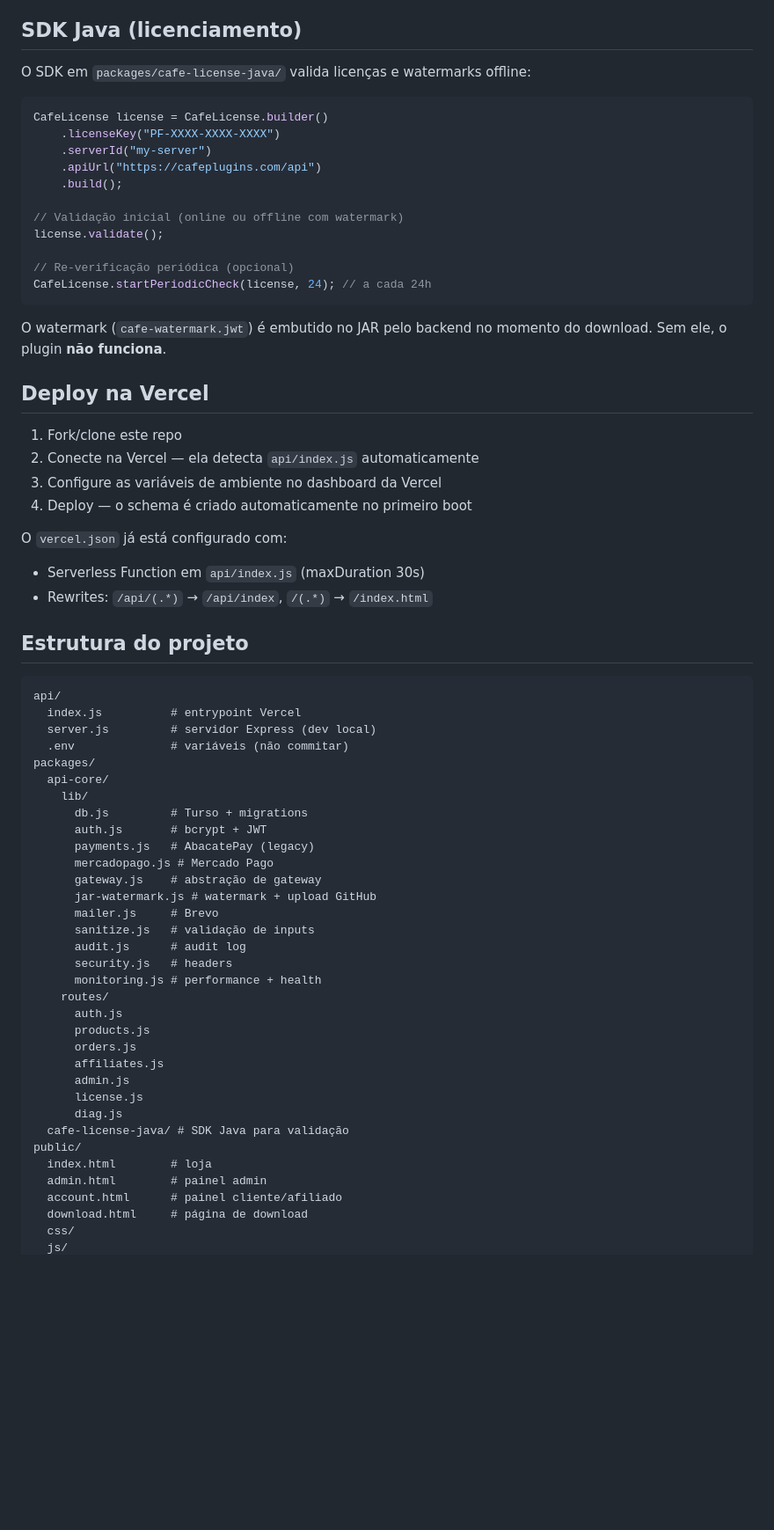
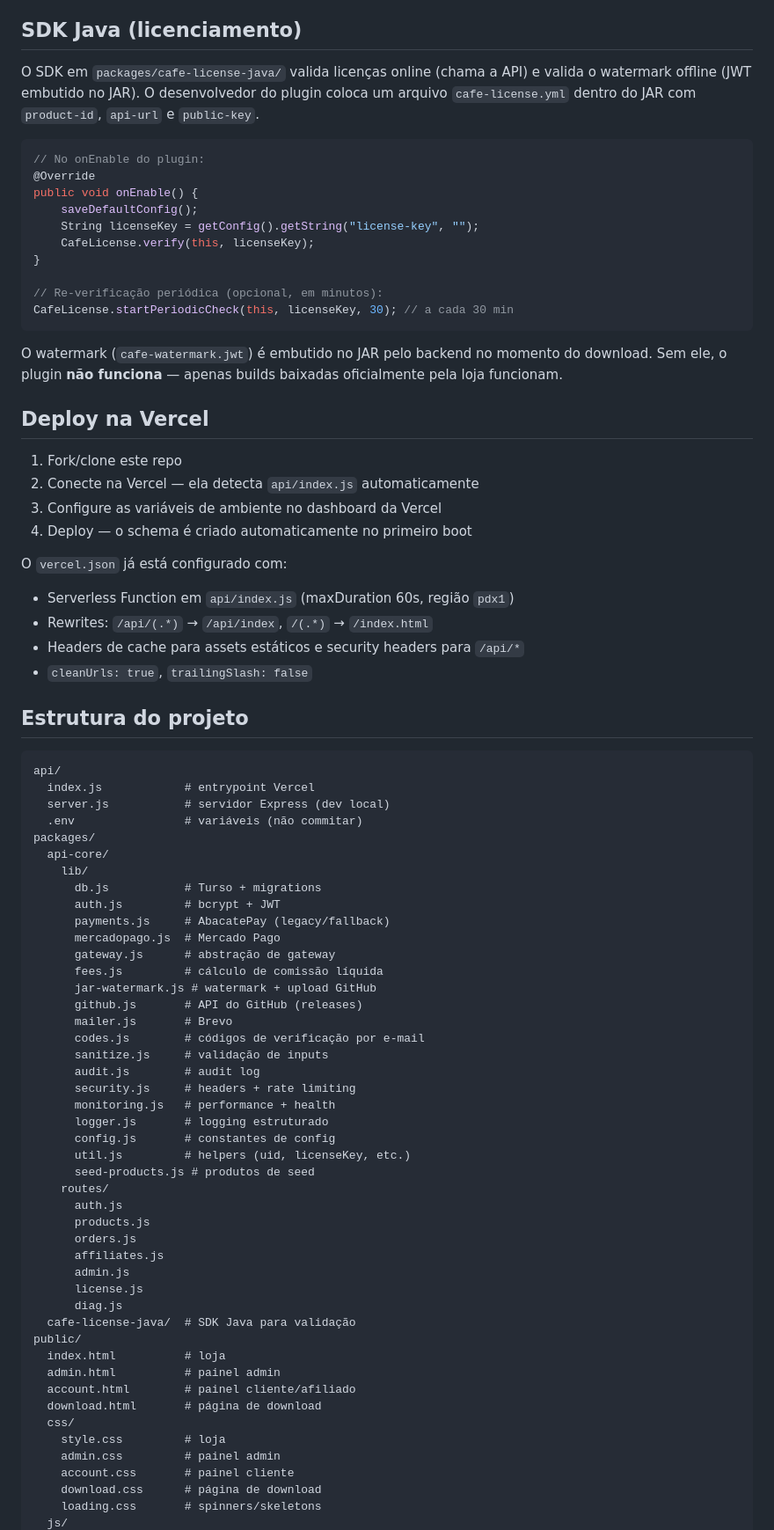
Before and after one commit to oTalentz/cafeplugins-website, a Markdown page: README.md, the part around one of its changes. Shown at 88% size. GitHub-like rendering; blank space fills up the shorter version.

````diff
--- a/README.md
+++ b/README.md
@@ -226,23 +240,22 @@ openssl rsa -in private.pem -pubout -out public.pem
 
 ## SDK Java (licenciamento)
 
-O SDK em `packages/cafe-license-java/` valida licenças e watermarks offline:
+O SDK em `packages/cafe-license-java/` valida licenças online (chama a API) e valida o watermark offline (JWT embutido no JAR). O desenvolvedor do plugin coloca um arquivo `cafe-license.yml` dentro do JAR com `product-id`, `api-url` e `public-key`.
 
 ```java
-CafeLicense license = CafeLicense.builder()
-    .licenseKey("PF-XXXX-XXXX-XXXX")
-    .serverId("my-server")
-    .apiUrl("https://cafeplugins.com/api")
-    .build();
+// No onEnable do plugin:
+@Override
+public void onEnable() {
+    saveDefaultConfig();
+    String licenseKey = getConfig().getString("license-key", "");
+    CafeLicense.verify(this, licenseKey);
+}
 
-// Validação inicial (online ou offline com watermark)
-license.validate();
-
-// Re-verificação periódica (opcional)
-CafeLicense.startPeriodicCheck(license, 24); // a cada 24h
+// Re-verificação periódica (opcional, em minutos):
+CafeLicense.startPeriodicCheck(this, licenseKey, 30); // a cada 30 min
 ```
 
-O watermark (`cafe-watermark.jwt`) é embutido no JAR pelo backend no momento do download. Sem ele, o plugin **não funciona**.
+O watermark (`cafe-watermark.jwt`) é embutido no JAR pelo backend no momento do download. Sem ele, o plugin **não funciona** — apenas builds baixadas oficialmente pela loja funcionam.
 
 ## Deploy na Vercel
 
@@ -252,30 +265,39 @@ O watermark (`cafe-watermark.jwt`) é embutido no JAR pelo backend no momento do
 4. Deploy — o schema é criado automaticamente no primeiro boot
 
 O `vercel.json` já está configurado com:
-- Serverless Function em `api/index.js` (maxDuration 30s)
+- Serverless Function em `api/index.js` (maxDuration 60s, região `pdx1`)
 - Rewrites: `/api/(.*)` → `/api/index`, `/(.*)` → `/index.html`
+- Headers de cache para assets estáticos e security headers para `/api/*`
+- `cleanUrls: true`, `trailingSlash: false`
 
 ## Estrutura do projeto
 
 ```
 api/
-  index.js          # entrypoint Vercel
-  server.js         # servidor Express (dev local)
-  .env              # variáveis (não commitar)
+  index.js            # entrypoint Vercel
+  server.js           # servidor Express (dev local)
+  .env                # variáveis (não commitar)
 packages/
   api-core/
     lib/
-      db.js         # Turso + migrations
-      auth.js       # bcrypt + JWT
-      payments.js   # AbacatePay (legacy)
-      mercadopago.js # Mercado Pago
-      gateway.js    # abstração de gateway
+      db.js           # Turso + migrations
+      auth.js         # bcrypt + JWT
+      payments.js     # AbacatePay (legacy/fallback)
+      mercadopago.js  # Mercado Pago
+      gateway.js      # abstração de gateway
+      fees.js         # cálculo de comissão líquida
       jar-watermark.js # watermark + upload GitHub
-      mailer.js     # Brevo
-      sanitize.js   # validação de inputs
-      audit.js      # audit log
-      security.js   # headers
-      monitoring.js # performance + health
+      github.js       # API do GitHub (releases)
+      mailer.js       # Brevo
+      codes.js        # códigos de verificação por e-mail
+      sanitize.js     # validação de inputs
+      audit.js        # audit log
+      security.js     # headers + rate limiting
+      monitoring.js   # performance + health
+      logger.js       # logging estruturado
+      config.js       # constantes de config
+      util.js         # helpers (uid, licenseKey, etc.)
+      seed-products.js # produtos de seed
     routes/
       auth.js
       products.js
@@ -284,11 +306,16 @@ packages/
       admin.js
       license.js
       diag.js
-  cafe-license-java/ # SDK Java para validação
+  cafe-license-java/  # SDK Java para validação
 public/
-  index.html        # loja
-  admin.html        # painel admin
-  account.html      # painel cliente/afiliado
-  download.html     # página de download
+  index.html          # loja
+  admin.html          # painel admin
+  account.html        # painel cliente/afiliado
+  download.html       # página de download
   css/
+    style.css         # loja
+    admin.css         # painel admin
+    account.css       # painel cliente
+    download.css      # página de download
+    loading.css       # spinners/skeletons
   js/
````
Also changed, not shown: other parts of README.md (+37 -20 lines).
